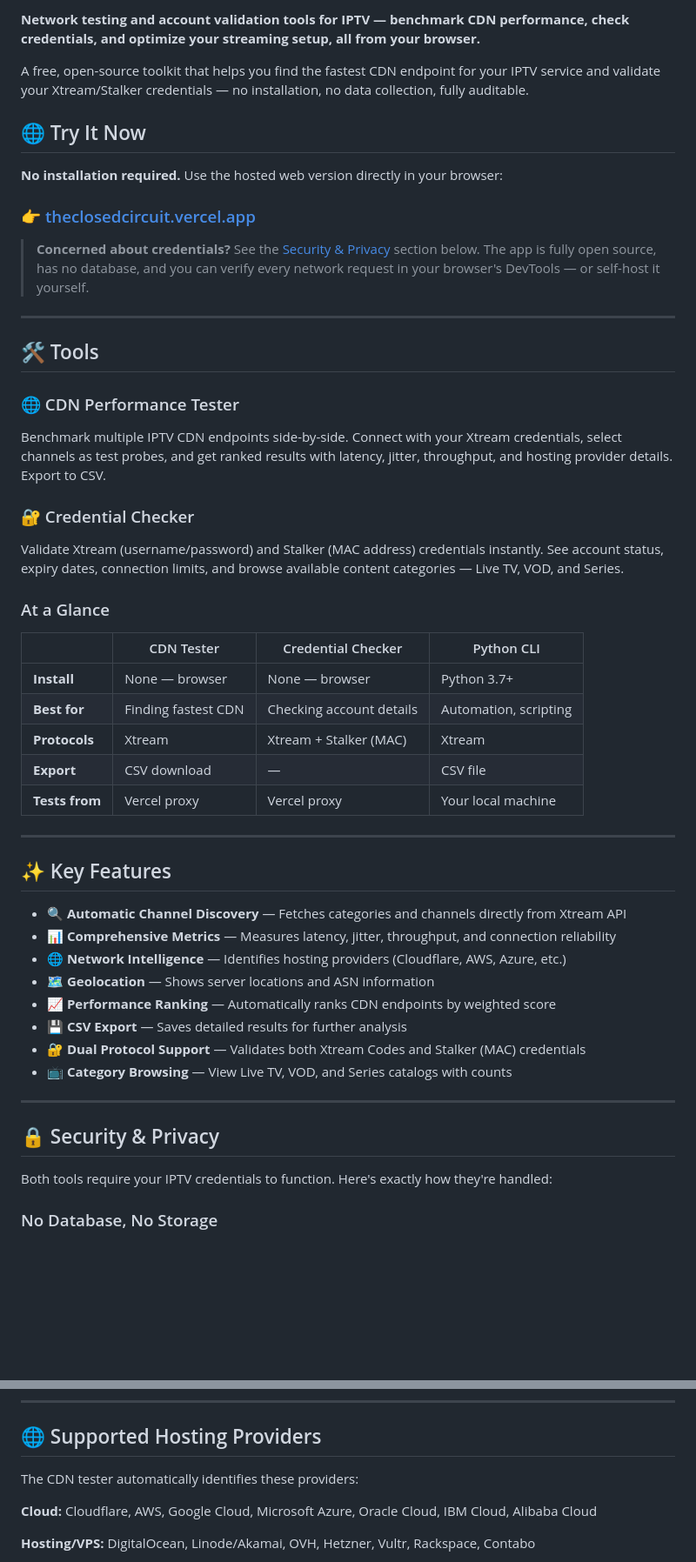
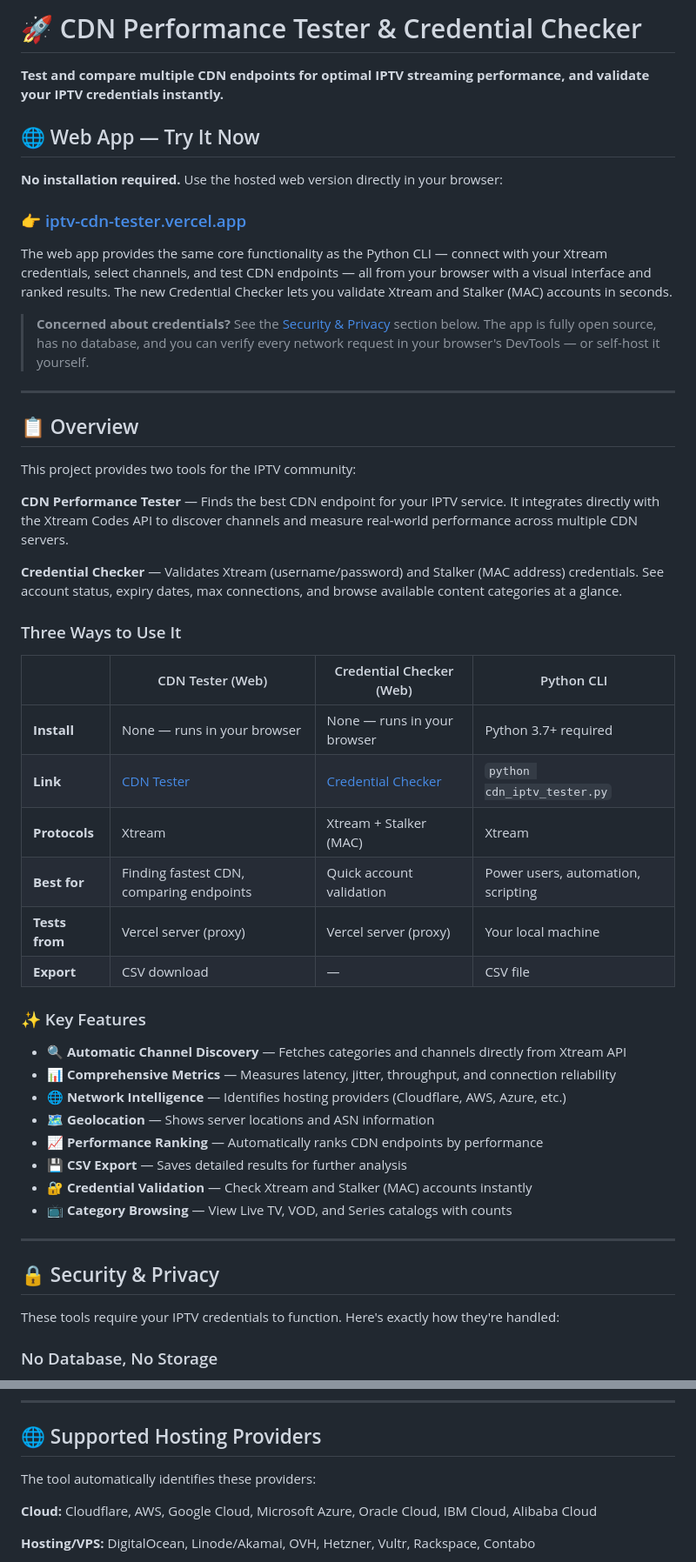
Before and after one commit to cage47/IPTV_CDN_Tester, a Markdown page: README.md, 2 parts joined by grey strips. Shown at 87% size. Drawn GitHub-style; blank space fills up the shorter version.

```diff
--- a/README.md
+++ b/README.md
@@ -1,55 +1,54 @@
-**Network testing and account validation tools for IPTV — benchmark CDN performance, check credentials, and optimize your streaming setup, all from your browser.**
+# 🚀 CDN Performance Tester & Credential Checker
 
-A free, open-source toolkit that helps you find the fastest CDN endpoint for your IPTV service and validate your Xtream/Stalker credentials — no installation, no data collection, fully auditable.
+**Test and compare multiple CDN endpoints for optimal IPTV streaming performance, and validate your IPTV credentials instantly.**
 
-## 🌐 Try It Now
+## 🌐 Web App — Try It Now
 
 **No installation required.** Use the hosted web version directly in your browser:
 
-### 👉 [theclosedcircuit.vercel.app](https://theclosedcircuit.vercel.app/)
+### 👉 [iptv-cdn-tester.vercel.app](https://iptv-cdn-tester-cage47s-projects.vercel.app/)
+
+The web app provides the same core functionality as the Python CLI — connect with your Xtream credentials, select channels, and test CDN endpoints — all from your browser with a visual interface and ranked results. The new Credential Checker lets you validate Xtream and Stalker (MAC) accounts in seconds.
 
 > **Concerned about credentials?** See the [Security & Privacy](#-security--privacy) section below. The app is fully open source, has no database, and you can verify every network request in your browser's DevTools — or self-host it yourself.
 
 ---
 
-## 🛠️ Tools
+## 📋 Overview
 
-### 🌐 CDN Performance Tester
+This project provides two tools for the IPTV community:
 
-Benchmark multiple IPTV CDN endpoints side-by-side. Connect with your Xtream credentials, select channels as test probes, and get ranked results with latency, jitter, throughput, and hosting provider details. Export to CSV.
+**CDN Performance Tester** — Finds the best CDN endpoint for your IPTV service. It integrates directly with the Xtream Codes API to discover channels and measure real-world performance across multiple CDN servers.
 
-### 🔐 Credential Checker
+**Credential Checker** — Validates Xtream (username/password) and Stalker (MAC address) credentials. See account status, expiry dates, max connections, and browse available content categories at a glance.
 
-Validate Xtream (username/password) and Stalker (MAC address) credentials instantly. See account status, expiry dates, connection limits, and browse available content categories — Live TV, VOD, and Series.
+### Three Ways to Use It
 
-### At a Glance
+| | CDN Tester (Web) | Credential Checker (Web) | Python CLI |
+|---|---|---|---|
+| **Install** | None — runs in your browser | None — runs in your browser | Python 3.7+ required |
+| **Link** | [CDN Tester](https://iptv-cdn-tester-cage47s-projects.vercel.app/cdn-tester/) | [Credential Checker](https://iptv-cdn-tester-cage47s-projects.vercel.app/credential-checker/) | `python cdn_iptv_tester.py` |
+| **Protocols** | Xtream | Xtream + Stalker (MAC) | Xtream |
+| **Best for** | Finding fastest CDN, comparing endpoints | Quick account validation | Power users, automation, scripting |
+| **Tests from** | Vercel server (proxy) | Vercel server (proxy) | Your local machine |
+| **Export** | CSV download | — | CSV file |
 
-| | CDN Tester | Credential Checker | Python CLI |
-|---|---|---|---|
-| **Install** | None — browser | None — browser | Python 3.7+ |
-| **Best for** | Finding fastest CDN | Checking account details | Automation, scripting |
-| **Protocols** | Xtream | Xtream + Stalker (MAC) | Xtream |
-| **Export** | CSV download | — | CSV file |
-| **Tests from** | Vercel proxy | Vercel proxy | Your local machine |
-
----
-
-## ✨ Key Features
+### ✨ Key Features
 
 - 🔍 **Automatic Channel Discovery** — Fetches categories and channels directly from Xtream API
 - 📊 **Comprehensive Metrics** — Measures latency, jitter, throughput, and connection reliability
 - 🌐 **Network Intelligence** — Identifies hosting providers (Cloudflare, AWS, Azure, etc.)
 - 🗺️ **Geolocation** — Shows server locations and ASN information
-- 📈 **Performance Ranking** — Automatically ranks CDN endpoints by weighted score
+- 📈 **Performance Ranking** — Automatically ranks CDN endpoints by performance
 - 💾 **CSV Export** — Saves detailed results for further analysis
-- 🔐 **Dual Protocol Support** — Validates both Xtream Codes and Stalker (MAC) credentials
+- 🔐 **Credential Validation** — Check Xtream and Stalker (MAC) accounts instantly
 - 📺 **Category Browsing** — View Live TV, VOD, and Series catalogs with counts
 
 ---
 
 ## 🔒 Security & Privacy
 
-Both tools require your IPTV credentials to function. Here's exactly how they're handled:
+These tools require your IPTV credentials to function. Here's exactly how they're handled:
 
 ### No Database, No Storage
 
@@ -251,7 +267,7 @@ This runs the app locally at `http://localhost:3000` with the serverless functio
 
 ## 🌐 Supported Hosting Providers
 
-The CDN tester automatically identifies these providers:
+The tool automatically identifies these providers:
 
 **Cloud:** Cloudflare, AWS, Google Cloud, Microsoft Azure, Oracle Cloud, IBM Cloud, Alibaba Cloud
 
```
Also changed, not shown: other parts of README.md (+33 -18 lines).
